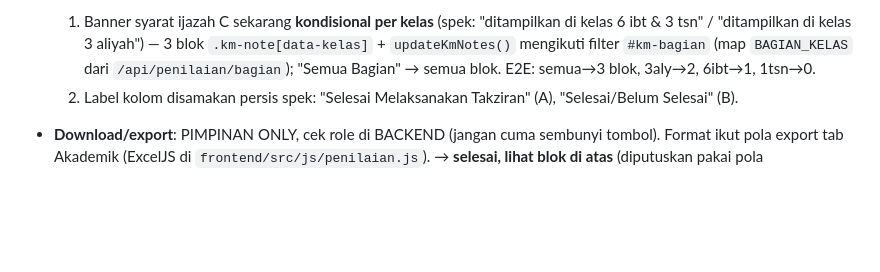
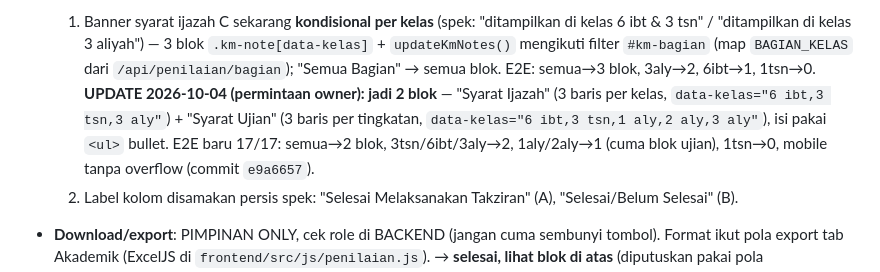
Before and after one commit to rezaulin/simmubtadiat, a Markdown page: docs/CATATAN-KERJA-fase2-5.md, the part around the change. GitHub-like rendering; blank space fills up the shorter version.

Commit message:
catatan: update struktur km-note tab Kompetensi jadi 2 blok (2026-10-04)

```diff
--- a/docs/CATATAN-KERJA-fase2-5.md
+++ b/docs/CATATAN-KERJA-fase2-5.md
@@ -146,6 +146,11 @@ Disilang ulang dgn spek asli owner. Seluruh kolom/filter/rentang/akses dites:
      aliyah") — 3 blok `.km-note[data-kelas]` + `updateKmNotes()` mengikuti
      filter `#km-bagian` (map `BAGIAN_KELAS` dari `/api/penilaian/bagian`);
      "Semua Bagian" → semua blok. E2E: semua→3 blok, 3aly→2, 6ibt→1, 1tsn→0.
+     **UPDATE 2026-10-04 (permintaan owner): jadi 2 blok** — "Syarat Ijazah"
+     (3 baris per kelas, `data-kelas="6 ibt,3 tsn,3 aly"`) + "Syarat Ujian"
+     (3 baris per tingkatan, `data-kelas="6 ibt,3 tsn,1 aly,2 aly,3 aly"`),
+     isi pakai `<ul>` bullet. E2E baru 17/17: semua→2 blok, 3tsn/6ibt/3aly→2,
+     1aly/2aly→1 (cuma blok ujian), 1tsn→0, mobile tanpa overflow (commit `e9a6657`).
   2. Label kolom disamakan persis spek: "Selesai Melaksanakan Takziran" (A),
      "Selesai/Belum Selesai" (B).
 
```
